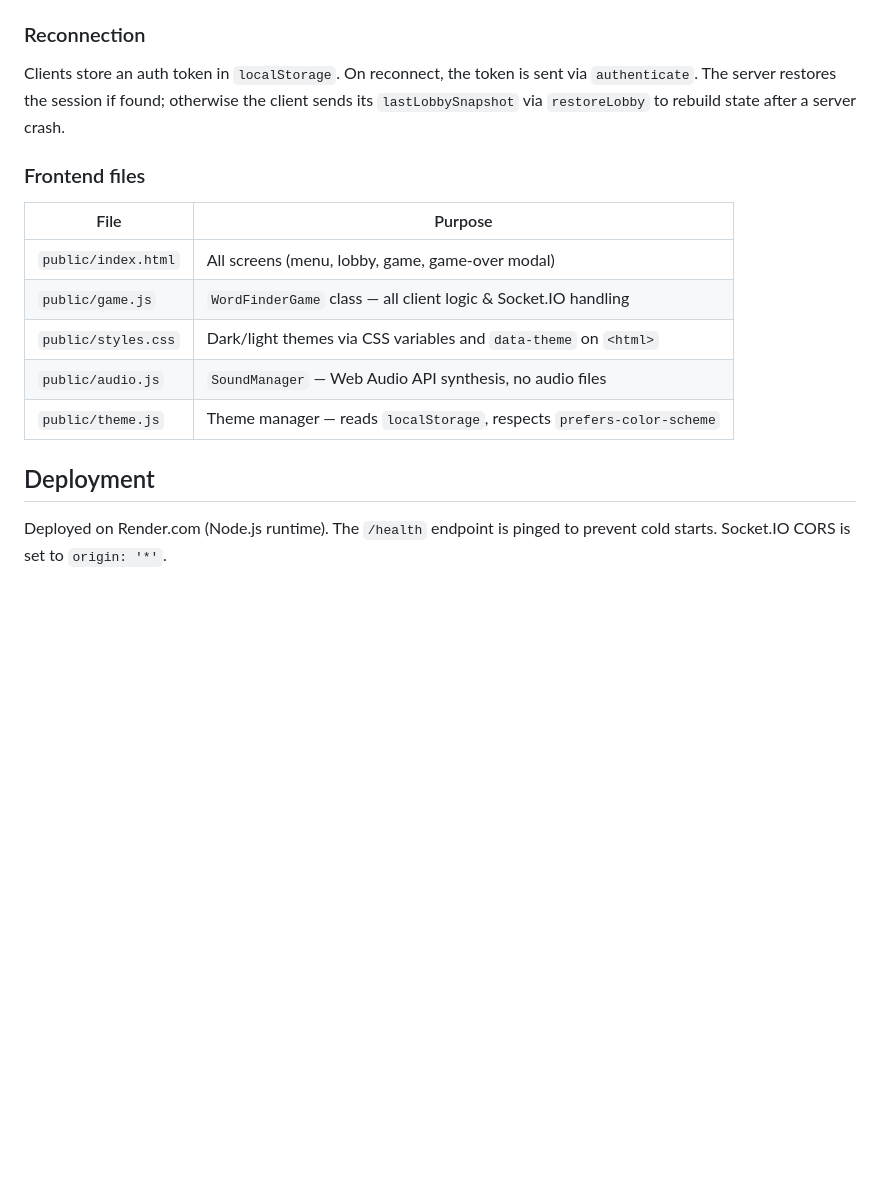
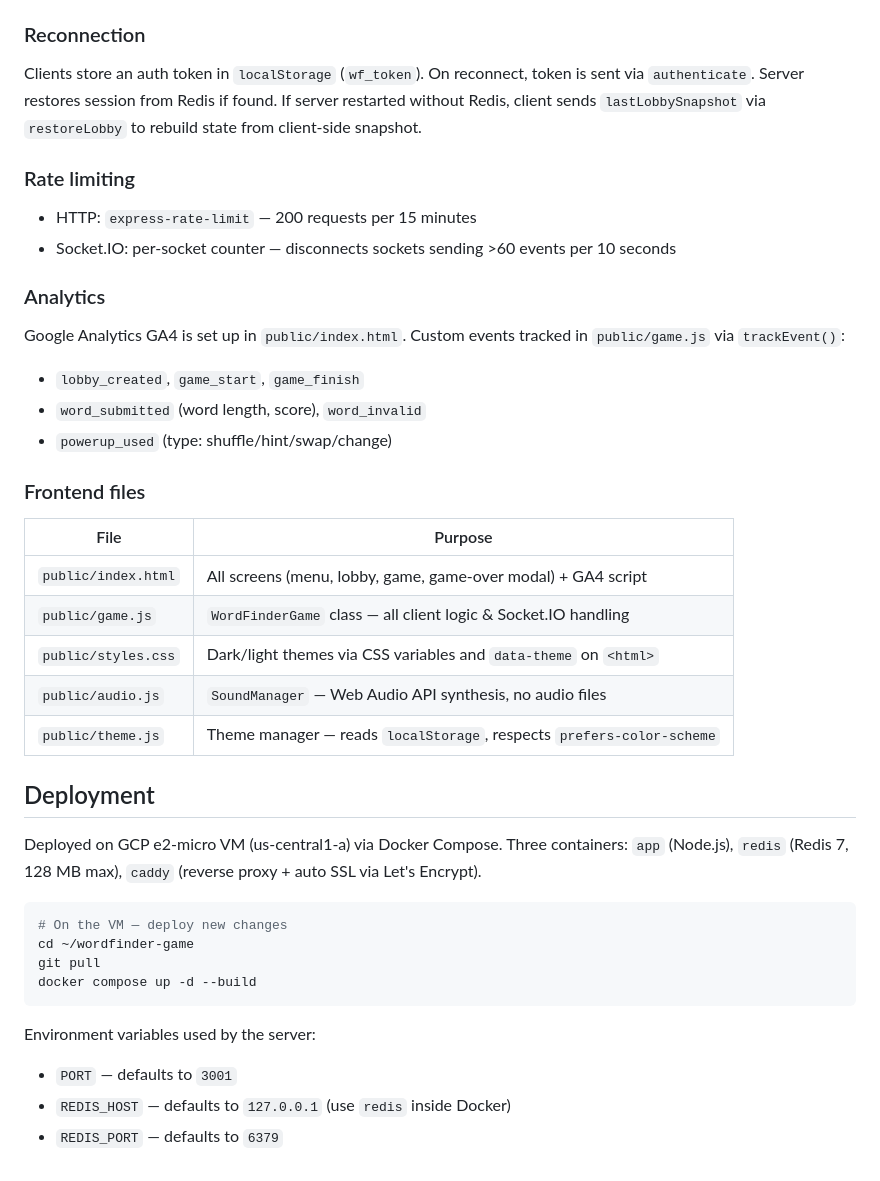
Before and after one commit to ozdemmert/wordfinder-game, a Markdown page: CLAUDE.md, the part around one of its changes. GitHub-like rendering; blank space fills up the shorter version.

````diff
--- a/CLAUDE.md
+++ b/CLAUDE.md
@@ -50,13 +65,25 @@ Players earn gems by landing on gem tiles. Gems buy power-ups: Shuffle, Hint, Sw
 
 ### Reconnection
 
-Clients store an auth token in `localStorage`. On reconnect, the token is sent via `authenticate`. The server restores the session if found; otherwise the client sends its `lastLobbySnapshot` via `restoreLobby` to rebuild state after a server crash.
+Clients store an auth token in `localStorage` (`wf_token`). On reconnect, token is sent via `authenticate`. Server restores session from Redis if found. If server restarted without Redis, client sends `lastLobbySnapshot` via `restoreLobby` to rebuild state from client-side snapshot.
+
+### Rate limiting
+
+- HTTP: `express-rate-limit` — 200 requests per 15 minutes
+- Socket.IO: per-socket counter — disconnects sockets sending >60 events per 10 seconds
+
+### Analytics
+
+Google Analytics GA4 is set up in `public/index.html`. Custom events tracked in `public/game.js` via `trackEvent()`:
+- `lobby_created`, `game_start`, `game_finish`
+- `word_submitted` (word length, score), `word_invalid`
+- `powerup_used` (type: shuffle/hint/swap/change)
 
 ### Frontend files
 
 | File | Purpose |
 |------|---------|
-| `public/index.html` | All screens (menu, lobby, game, game-over modal) |
+| `public/index.html` | All screens (menu, lobby, game, game-over modal) + GA4 script |
 | `public/game.js` | `WordFinderGame` class — all client logic & Socket.IO handling |
 | `public/styles.css` | Dark/light themes via CSS variables and `data-theme` on `<html>` |
 | `public/audio.js` | `SoundManager` — Web Audio API synthesis, no audio files |
@@ -64,4 +91,16 @@ Clients store an auth token in `localStorage`. On reconnect, the token is sent v
 
 ## Deployment
 
-Deployed on Render.com (Node.js runtime). The `/health` endpoint is pinged to prevent cold starts. Socket.IO CORS is set to `origin: '*'`.
+Deployed on GCP e2-micro VM (us-central1-a) via Docker Compose. Three containers: `app` (Node.js), `redis` (Redis 7, 128 MB max), `caddy` (reverse proxy + auto SSL via Let's Encrypt).
+
+```bash
+# On the VM — deploy new changes
+cd ~/wordfinder-game
+git pull
+docker compose up -d --build
+```
+
+Environment variables used by the server:
+- `PORT` — defaults to `3001`
+- `REDIS_HOST` — defaults to `127.0.0.1` (use `redis` inside Docker)
+- `REDIS_PORT` — defaults to `6379`
````
Also changed, not shown: other parts of CLAUDE.md (+26 -11 lines).
